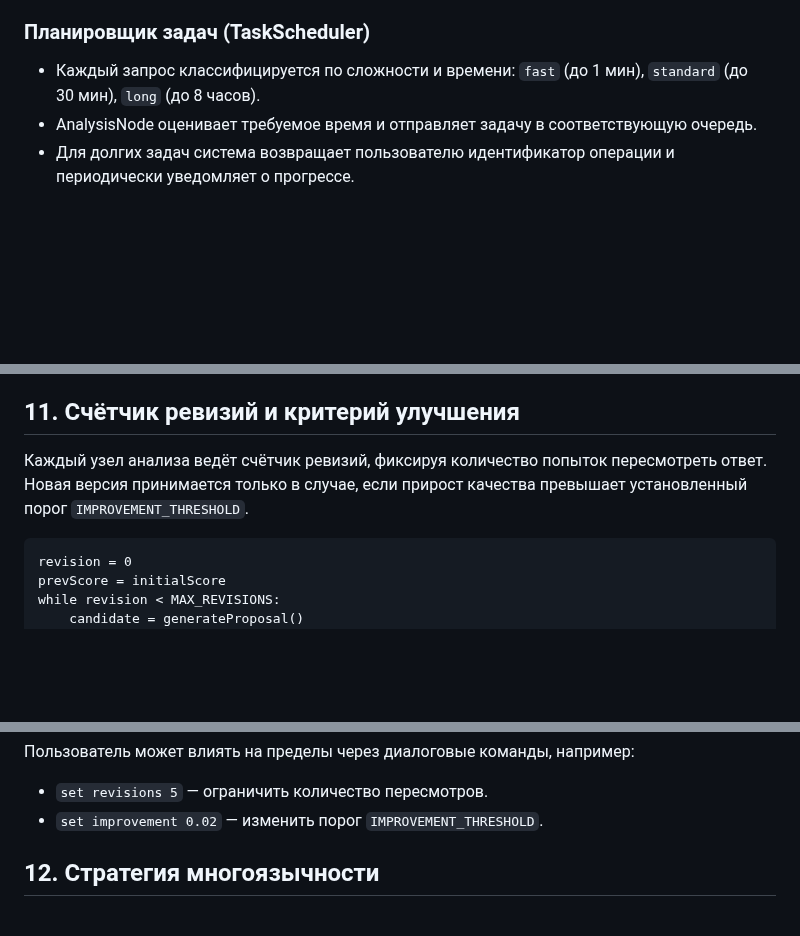
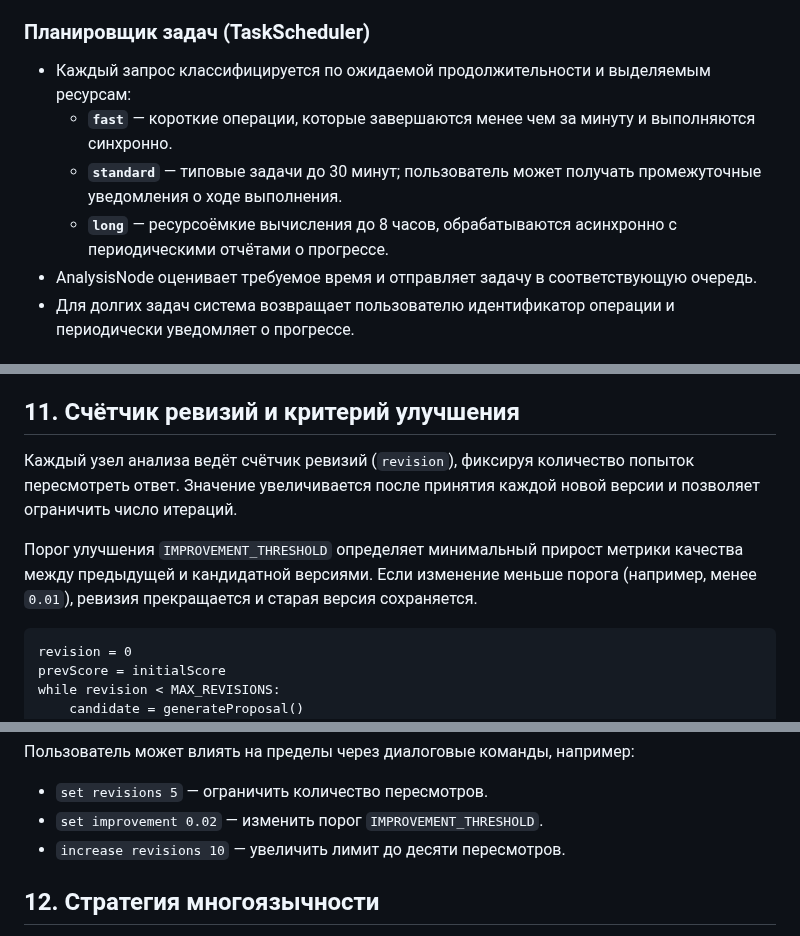
Before and after one commit to redvampir/Multicode_V3, a Markdown page: docs/neira/analysis-nodes.md, 3 parts joined by grey strips. GitHub-like rendering; blank space fills up the shorter version.

Commit message:
docs: clarify analysis node limits

````diff
--- a/docs/neira/analysis-nodes.md
+++ b/docs/neira/analysis-nodes.md
@@ -50,7 +50,10 @@
 - Ответы узлов агрегируются обратно в оркестратор, который связывает цепочку Analysis⇄Memory⇄Action, вычисляет степень уверенности и формирует итог.
 
 ### Планировщик задач (TaskScheduler)
-- Каждый запрос классифицируется по сложности и времени: `fast` (до 1 мин), `standard` (до 30 мин), `long` (до 8 часов).
+- Каждый запрос классифицируется по ожидаемой продолжительности и выделяемым ресурсам:
+  - **`fast`** — короткие операции, которые завершаются менее чем за минуту и выполняются синхронно.
+  - **`standard`** — типовые задачи до 30 минут; пользователь может получать промежуточные уведомления о ходе выполнения.
+  - **`long`** — ресурсоёмкие вычисления до 8 часов, обрабатываются асинхронно с периодическими отчётами о прогрессе.
 - AnalysisNode оценивает требуемое время и отправляет задачу в соответствующую очередь.
 - Для долгих задач система возвращает пользователю идентификатор операции и периодически уведомляет о прогрессе.
 
@@ -157,7 +160,9 @@
 - Примеры новых доменных подтипов и процедур их обучения.
 
 ## 11. Счётчик ревизий и критерий улучшения
-Каждый узел анализа ведёт счётчик ревизий, фиксируя количество попыток пересмотреть ответ. Новая версия принимается только в случае, если прирост качества превышает установленный порог `IMPROVEMENT_THRESHOLD`.
+Каждый узел анализа ведёт счётчик ревизий (`revision`), фиксируя количество попыток пересмотреть ответ. Значение увеличивается после принятия каждой новой версии и позволяет ограничить число итераций.
+
+Порог улучшения `IMPROVEMENT_THRESHOLD` определяет минимальный прирост метрики качества между предыдущей и кандидатной версиями. Если изменение меньше порога (например, менее `0.01`), ревизия прекращается и старая версия сохраняется.
 
 ```pseudo
 revision = 0
@@ -175,6 +180,7 @@ while revision < MAX_REVISIONS:
 Пользователь может влиять на пределы через диалоговые команды, например:
 - `set revisions 5` — ограничить количество пересмотров.
 - `set improvement 0.02` — изменить порог `IMPROVEMENT_THRESHOLD`.
+- `increase revisions 10` — увеличить лимит до десяти пересмотров.
 
 ## 12. Стратегия многоязычности
 - **Последовательность внедрения языков:**
````
